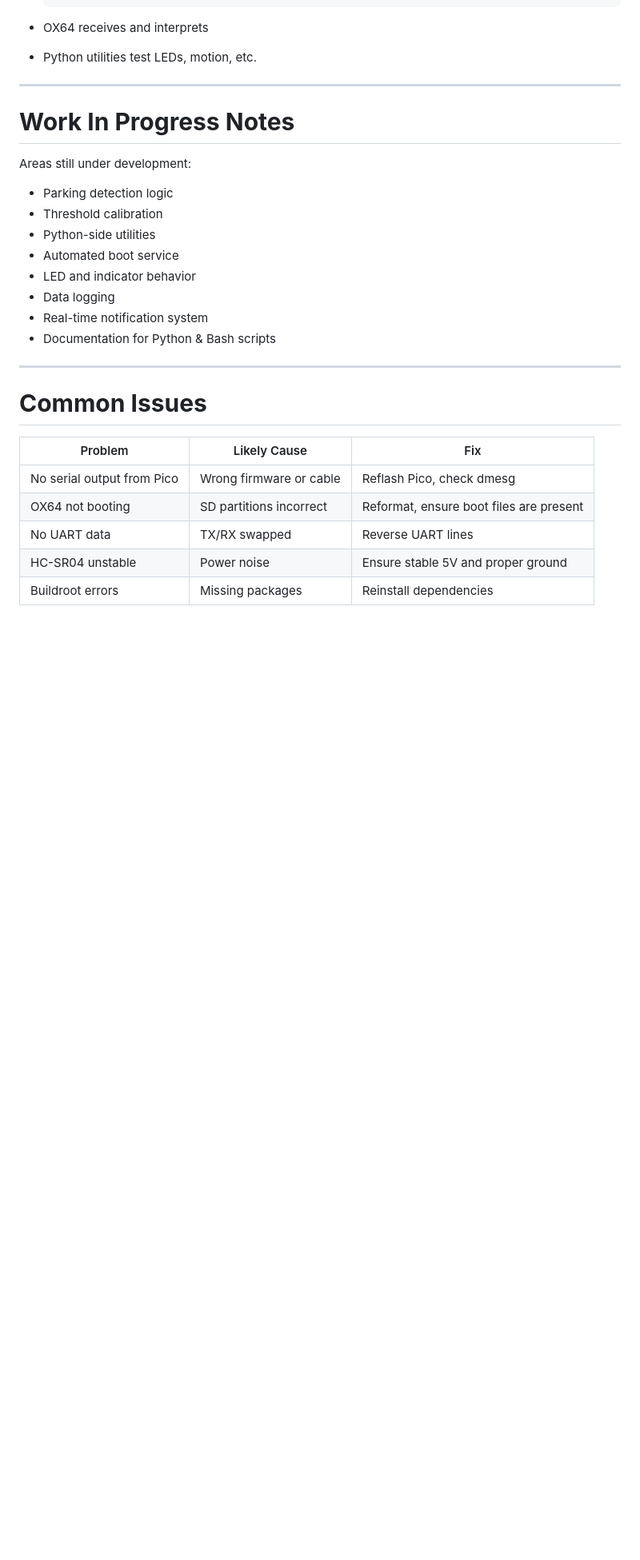
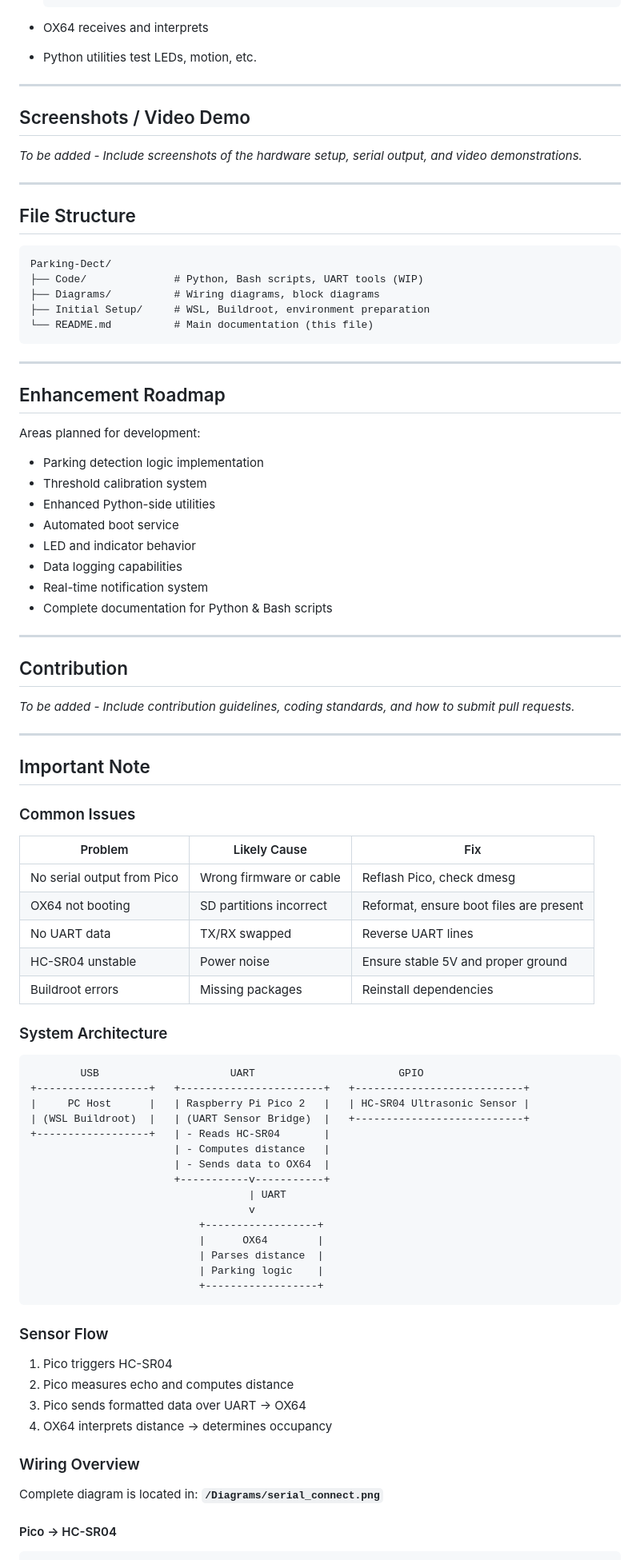
Before and after one commit to okjazim/Parking-Dect, a Markdown page: README.md, the part around one of its changes. Shown at 80% size. Drawn GitHub-style; blank space fills up the shorter version.

````diff
--- a/README.md
+++ b/README.md
@@ -272,22 +167,48 @@ Current expectations:
 
 ---
 
-# **Work In Progress Notes**
+## Screenshots / Video Demo
 
-Areas still under development:
-
-* Parking detection logic
-* Threshold calibration
-* Python-side utilities
-* Automated boot service
-* LED and indicator behavior
-* Data logging
-* Real-time notification system
-* Documentation for Python & Bash scripts
+*To be added - Include screenshots of the hardware setup, serial output, and video demonstrations.*
 
 ---
 
-# **Common Issues**
+## File Structure
+
+```
+Parking-Dect/
+├── Code/              # Python, Bash scripts, UART tools (WIP)
+├── Diagrams/          # Wiring diagrams, block diagrams
+├── Initial Setup/     # WSL, Buildroot, environment preparation
+└── README.md          # Main documentation (this file)
+```
+
+---
+
+## Enhancement Roadmap
+
+Areas planned for development:
+
+* Parking detection logic implementation
+* Threshold calibration system
+* Enhanced Python-side utilities
+* Automated boot service
+* LED and indicator behavior
+* Data logging capabilities
+* Real-time notification system
+* Complete documentation for Python & Bash scripts
+
+---
+
+## Contribution
+
+*To be added - Include contribution guidelines, coding standards, and how to submit pull requests.*
+
+---
+
+## Important Note
+
+### Common Issues
 
 | Problem                    | Likely Cause            | Fix                                     |
 | -------------------------- | ----------------------- | --------------------------------------- |
@@ -297,3 +218,37 @@ Areas still under development:
 | HC-SR04 unstable           | Power noise             | Ensure stable 5V and proper ground      |
 | Buildroot errors           | Missing packages        | Reinstall dependencies                  |
 
+### System Architecture
+
+```
+        USB                     UART                       GPIO
++------------------+   +-----------------------+   +---------------------------+
+|     PC Host      |   | Raspberry Pi Pico 2   |   | HC-SR04 Ultrasonic Sensor |
+| (WSL Buildroot)  |   | (UART Sensor Bridge)  |   +---------------------------+
++------------------+   | - Reads HC-SR04       |
+                       | - Computes distance   |
+                       | - Sends data to OX64  |
+                       +-----------v-----------+
+                                   | UART
+                                   v
+                           +------------------+
+                           |      OX64        |
+                           | Parses distance  |
+                           | Parking logic    |
+                           +------------------+
+```
+
+### Sensor Flow
+
+1. Pico triggers HC-SR04
+2. Pico measures echo and computes distance
+3. Pico sends formatted data over UART → OX64
+4. OX64 interprets distance → determines occupancy
+
+### Wiring Overview
+
+Complete diagram is located in:
+**`/Diagrams/serial_connect.png`**
+
+#### Pico → HC-SR04
+
````
Also changed, not shown: other parts of README.md (+55 -145 lines).
